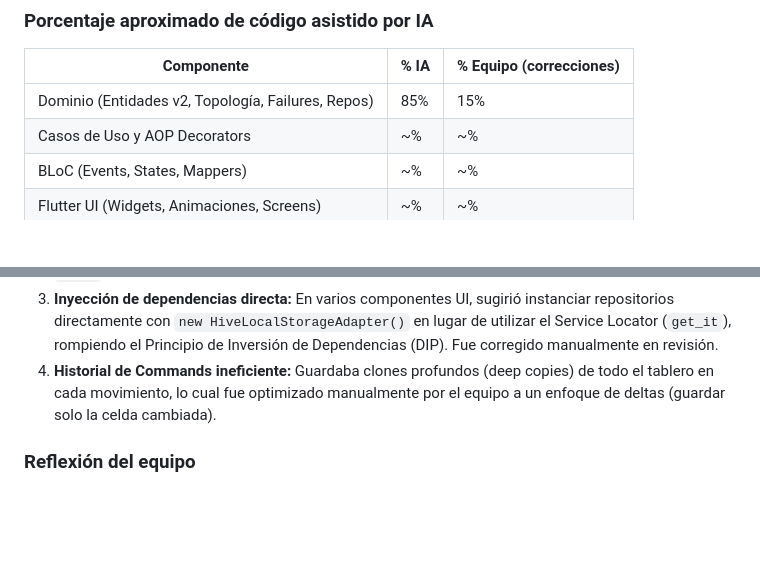
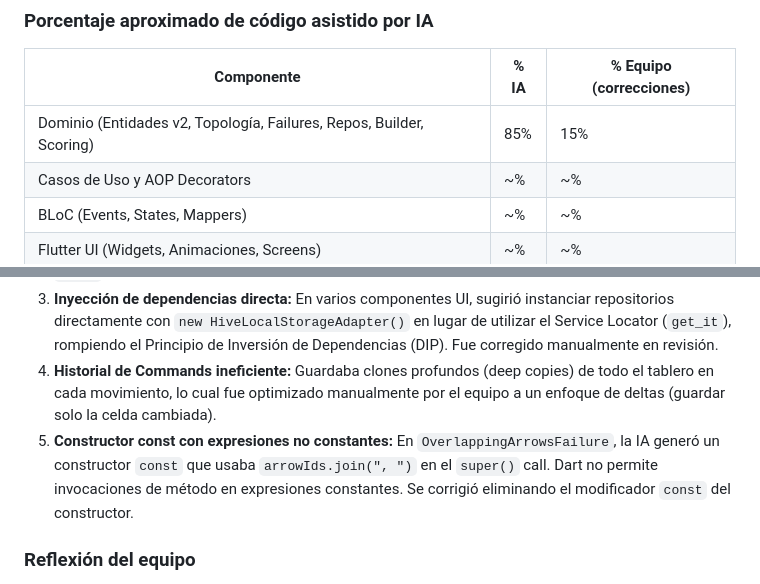
Before and after one commit to a-granadillo/ArrowConMango_Front, a Markdown page: AI_USAGE.MD, 2 parts joined by grey strips. Rendered like a GitHub page; blank space fills up the shorter version.

```diff
--- a/AI_USAGE.MD
+++ b/AI_USAGE.MD
@@ -162,7 +200,7 @@
 
 | Componente | % IA | % Equipo (correcciones) |
 |---|---|---|
-| Dominio (Entidades v2, Topología, Failures, Repos) | 85% | 15% |
+| Dominio (Entidades v2, Topología, Failures, Repos, Builder, Scoring) | 85% | 15% |
 | Casos de Uso y AOP Decorators | ~% | ~% |
 | BLoC (Events, States, Mappers) | ~% | ~% |
 | Flutter UI (Widgets, Animaciones, Screens) | ~% | ~% |
@@ -175,6 +213,7 @@
 2. **Uso incorrecto de Equatable:** En los estados de BLoC, omitió propiedades clave en el override de `props`, causando que los widgets no reaccionaran a cambios profundos en el tablero.
 3. **Inyección de dependencias directa:** En varios componentes UI, sugirió instanciar repositorios directamente con `new HiveLocalStorageAdapter()` en lugar de utilizar el Service Locator (`get_it`), rompiendo el Principio de Inversión de Dependencias (DIP). Fue corregido manualmente en revisión.
 4. **Historial de Commands ineficiente:** Guardaba clones profundos (deep copies) de todo el tablero en cada movimiento, lo cual fue optimizado manualmente por el equipo a un enfoque de deltas (guardar solo la celda cambiada).
+5. **Constructor const con expresiones no constantes:** En `OverlappingArrowsFailure`, la IA generó un constructor `const` que usaba `arrowIds.join(", ")` en el `super()` call. Dart no permite invocaciones de método en expresiones constantes. Se corrigió eliminando el modificador `const` del constructor.
 
 ### Reflexión del equipo
 
```
Also changed, not shown: other parts of AI_USAGE.MD (+38 -0 lines).
